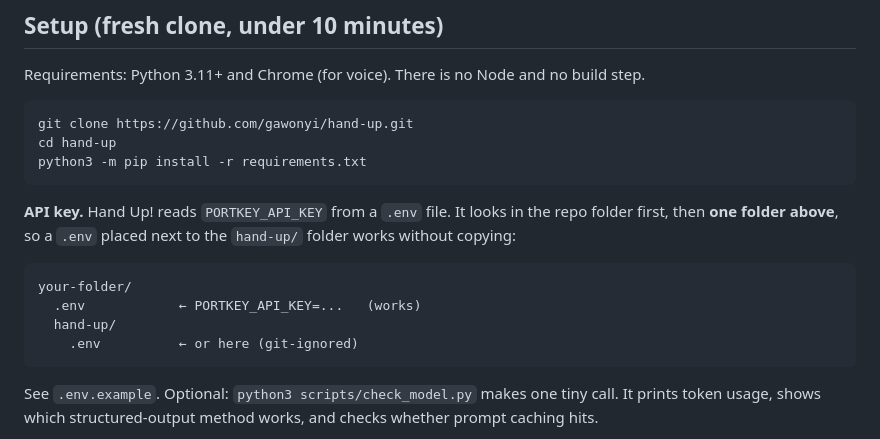
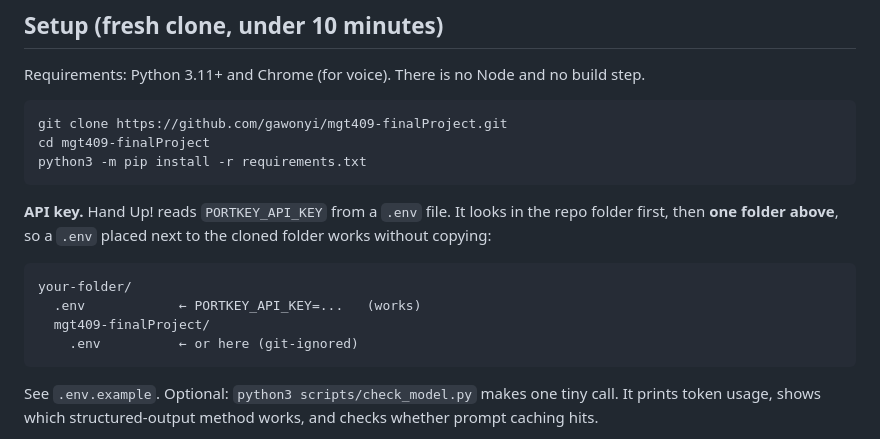
Before and after one commit to gawonyi/mgt409-finalProject, a Markdown page: README.md, the part around the change. Drawn GitHub-style.

Commit message:
README: clone from gawonyi/mgt409-finalProject
Co-Authored-By: Claude Opus 5.5 <noreply@anthropic.com>

````diff
--- a/README.md
+++ b/README.md
@@ -14,18 +14,18 @@ MGT 409 final project · Gawon Yi.
 Requirements: Python 3.11+ and Chrome (for voice). There is no Node and no build step.
 
 ```bash
-git clone https://github.com/gawonyi/hand-up.git
-cd hand-up
+git clone https://github.com/gawonyi/mgt409-finalProject.git
+cd mgt409-finalProject
 python3 -m pip install -r requirements.txt
 ```
 
 **API key.** Hand Up! reads `PORTKEY_API_KEY` from a `.env` file. It looks in the repo folder first,
-then **one folder above**, so a `.env` placed next to the `hand-up/` folder works without copying:
+then **one folder above**, so a `.env` placed next to the cloned folder works without copying:
 
 ```
 your-folder/
   .env            ← PORTKEY_API_KEY=...   (works)
-  hand-up/
+  mgt409-finalProject/
     .env          ← or here (git-ignored)
 ```
 
````
